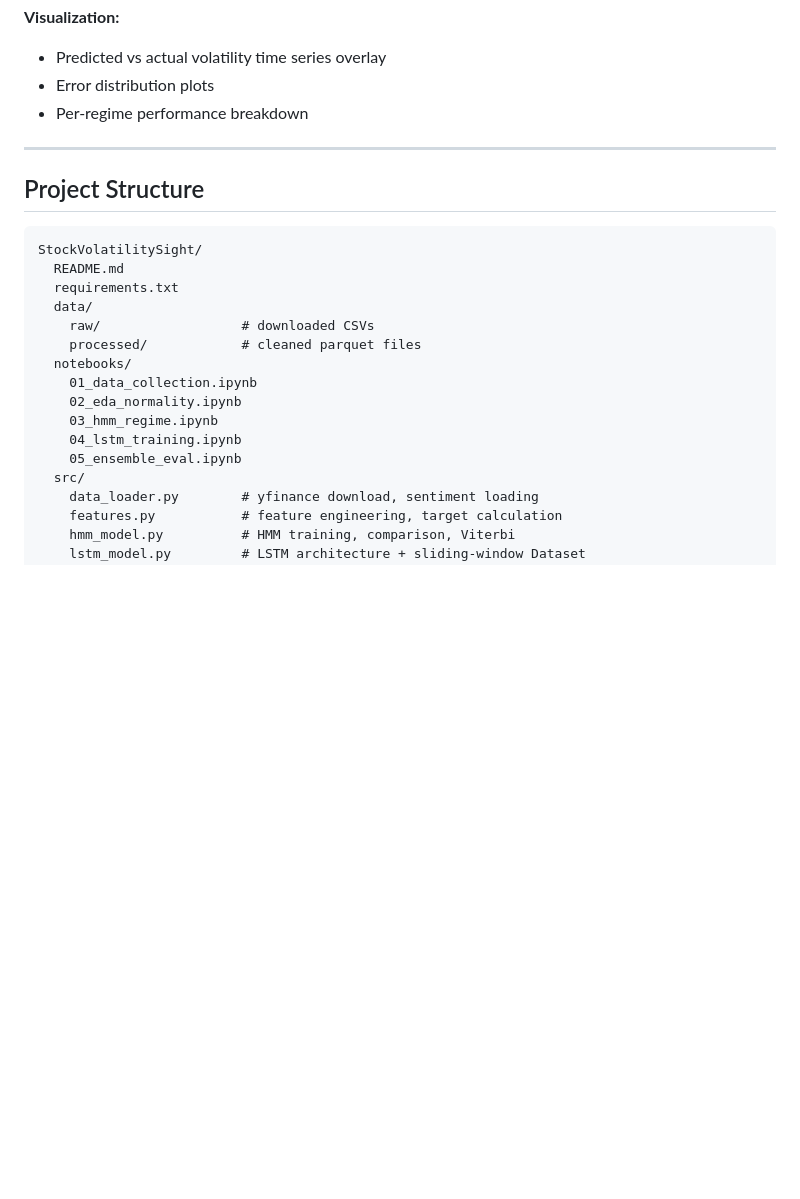
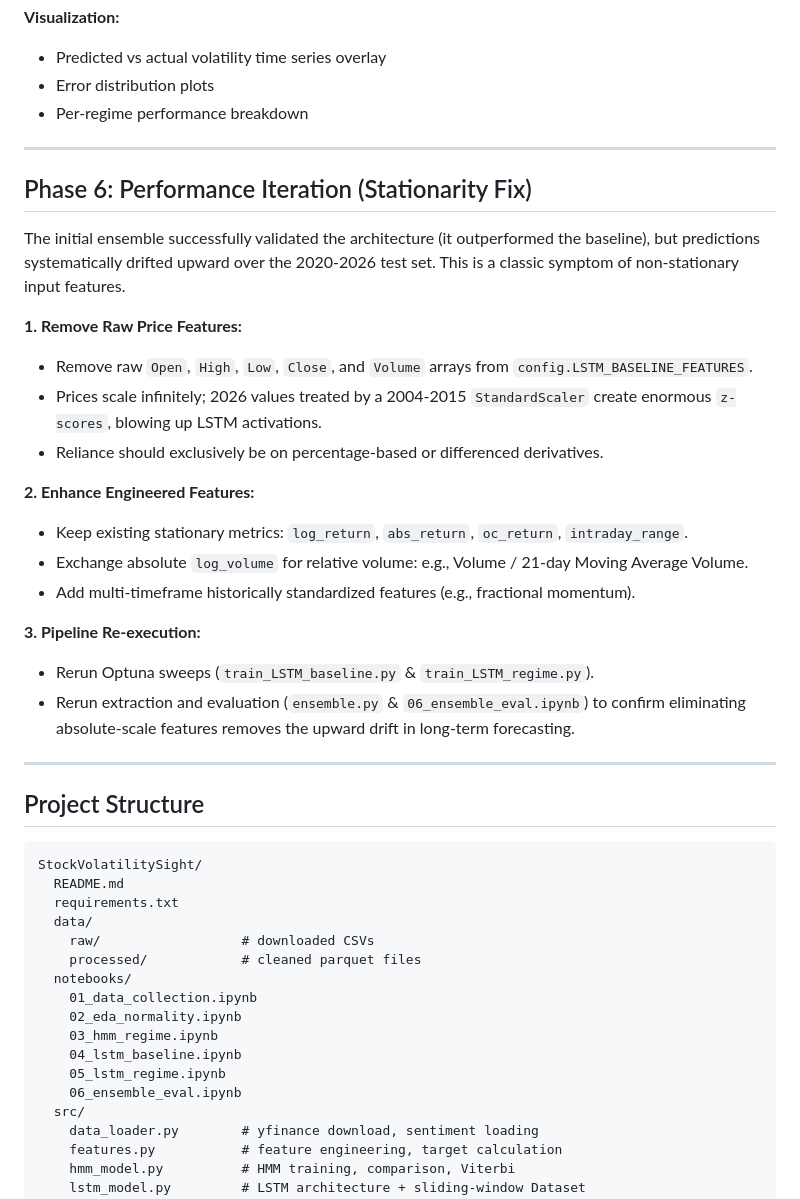
Before and after one commit to maharajhaider/StockVolatilitySight, a Markdown page: plan/hmm-lstm_volatility_forecast_11d292d8.plan.md, the part around the change. Drawn GitHub-style; blank space fills up the shorter version.

Commit message:
plan: added Phase 6 to fix non-stationary features causing drift

````diff
--- a/plan/hmm-lstm_volatility_forecast_11d292d8.plan.md
+++ b/plan/hmm-lstm_volatility_forecast_11d292d8.plan.md
@@ -163,6 +163,26 @@ This is the key model-selection phase with three diagnostic questions to answer:
 
 ---
 
+## Phase 6: Performance Iteration (Stationarity Fix)
+
+The initial ensemble successfully validated the architecture (it outperformed the baseline), but predictions systematically drifted upward over the 2020-2026 test set. This is a classic symptom of non-stationary input features.
+
+**1. Remove Raw Price Features:**
+- Remove raw `Open`, `High`, `Low`, `Close`, and `Volume` arrays from `config.LSTM_BASELINE_FEATURES`.
+- Prices scale infinitely; 2026 values treated by a 2004-2015 `StandardScaler` create enormous `z-scores`, blowing up LSTM activations.
+- Reliance should exclusively be on percentage-based or differenced derivatives.
+
+**2. Enhance Engineered Features:**
+- Keep existing stationary metrics: `log_return`, `abs_return`, `oc_return`, `intraday_range`.
+- Exchange absolute `log_volume` for relative volume: e.g., Volume / 21-day Moving Average Volume.
+- Add multi-timeframe historically standardized features (e.g., fractional momentum).
+
+**3. Pipeline Re-execution:**
+- Rerun Optuna sweeps (`train_LSTM_baseline.py` & `train_LSTM_regime.py`).
+- Rerun extraction and evaluation (`ensemble.py` & `06_ensemble_eval.ipynb`) to confirm eliminating absolute-scale features removes the upward drift in long-term forecasting.
+
+---
+
 ## Project Structure
 
 ```
@@ -176,8 +196,9 @@ StockVolatilitySight/
     01_data_collection.ipynb
     02_eda_normality.ipynb
     03_hmm_regime.ipynb
-    04_lstm_training.ipynb
-    05_ensemble_eval.ipynb
+    04_lstm_baseline.ipynb
+    05_lstm_regime.ipynb
+    06_ensemble_eval.ipynb
   src/
     data_loader.py        # yfinance download, sentiment loading
     features.py           # feature engineering, target calculation
````
